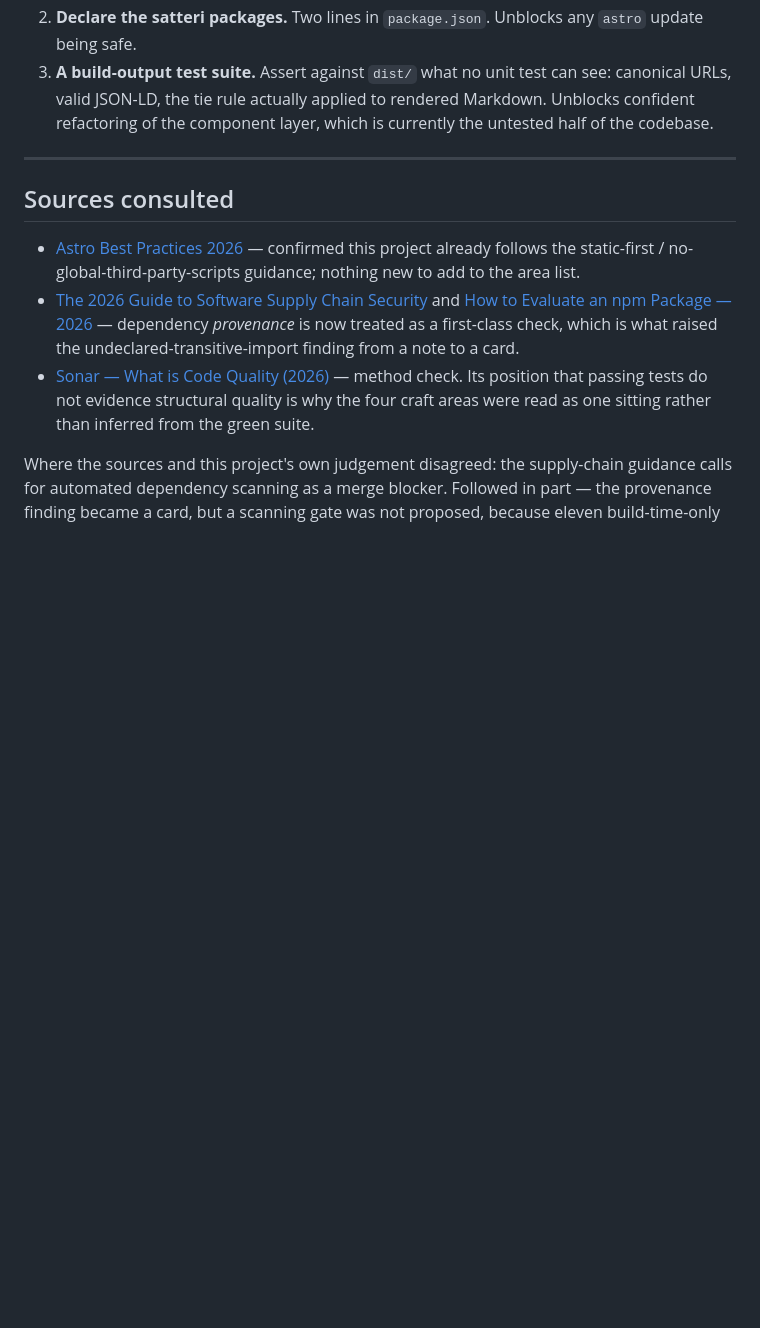
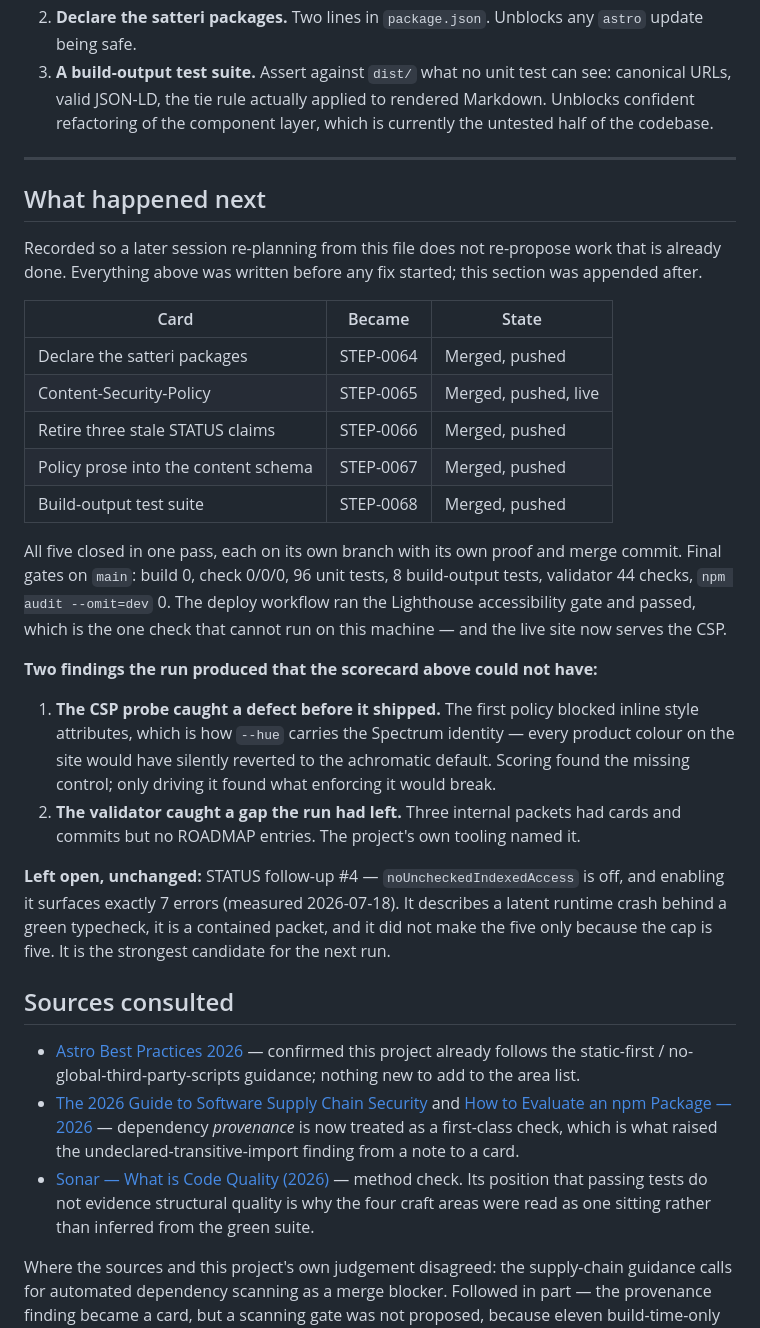
Before and after one commit to metekaplangit/solo-developer-portfolio-website, a Markdown page: docs/audits/AUDIT_AUDIT-0010.md, the part around the change. Drawn GitHub-style; blank space fills up the shorter version.

Commit message:
docs: record AUDIT-0010's outcome in its own report
A scorecard that stops at the findings re-proposes finished work the next time
someone plans from it — the exact drift STEP-0066 had just repaired in STATUS.
Appended after the fixes, and marked as such, so the evaluation itself stays
what it was when it was written.

Co-Authored-By: Claude Opus 5 <noreply@anthropic.com>

```diff
--- a/docs/audits/AUDIT_AUDIT-0010.md
+++ b/docs/audits/AUDIT_AUDIT-0010.md
@@ -140,6 +140,42 @@ Direction only, ranked by what they unblock rather than by lines touched.
 
 ---
 
+## What happened next
+
+Recorded so a later session re-planning from this file does not re-propose work
+that is already done. Everything above was written before any fix started; this
+section was appended after.
+
+| Card | Became | State |
+|---|---|---|
+| Declare the satteri packages | STEP-0064 | Merged, pushed |
+| Content-Security-Policy | STEP-0065 | Merged, pushed, live |
+| Retire three stale STATUS claims | STEP-0066 | Merged, pushed |
+| Policy prose into the content schema | STEP-0067 | Merged, pushed |
+| Build-output test suite | STEP-0068 | Merged, pushed |
+
+All five closed in one pass, each on its own branch with its own proof and merge
+commit. Final gates on `main`: build 0, check 0/0/0, 96 unit tests, 8
+build-output tests, validator 44 checks, `npm audit --omit=dev` 0. The deploy
+workflow ran the Lighthouse accessibility gate and passed, which is the one check
+that cannot run on this machine — and the live site now serves the CSP.
+
+**Two findings the run produced that the scorecard above could not have:**
+
+1. **The CSP probe caught a defect before it shipped.** The first policy blocked
+   inline style attributes, which is how `--hue` carries the Spectrum identity —
+   every product colour on the site would have silently reverted to the
+   achromatic default. Scoring found the missing control; only driving it found
+   what enforcing it would break.
+2. **The validator caught a gap the run had left.** Three internal packets had
+   cards and commits but no ROADMAP entries. The project's own tooling named it.
+
+**Left open, unchanged:** STATUS follow-up #4 — `noUncheckedIndexedAccess` is
+off, and enabling it surfaces exactly 7 errors (measured 2026-07-18). It
+describes a latent runtime crash behind a green typecheck, it is a contained
+packet, and it did not make the five only because the cap is five. It is the
+strongest candidate for the next run.
+
 ## Sources consulted
 
 - [Astro Best Practices 2026](https://agnitestudio.com/blog/astro-best-practices/) — confirmed this project already follows the static-first / no-global-third-party-scripts guidance; nothing new to add to the area list.
```
